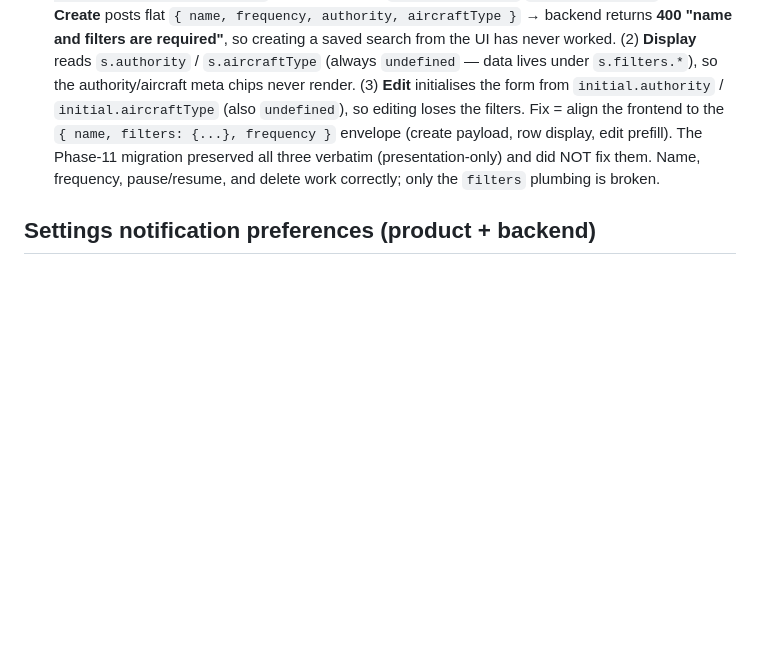
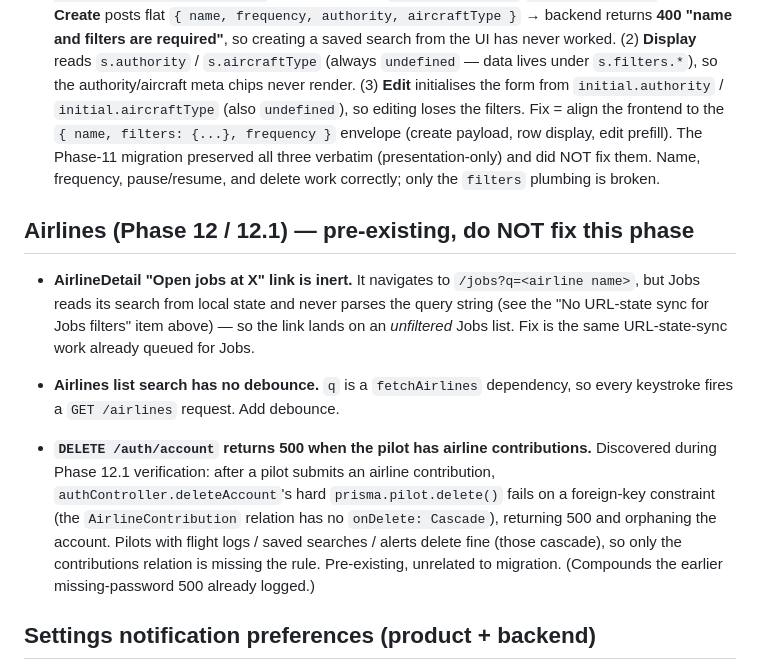
Before and after one commit to gjp9bg9n46-byte/pilot-jobs, a Markdown page: docs/migration-backlog.md, the part around the change. GitHub-like rendering; blank space fills up the shorter version.

Commit message:
docs: Phase 12 backlog — inert /jobs?q link, list search debounce, deleteAccount FK on contributions
Pre-existing items surfaced during Phase 12 / 12.1 verification (not fixed):
- AirlineDetail "Open jobs at X" → /jobs?q is ignored (Jobs has no URL-state sync).
- Airlines list search fires a request per keystroke (no debounce).
- DELETE /auth/account 500s when the pilot has airline contributions — the
  AirlineContribution relation lacks onDelete: Cascade, so the hard pilot delete
  hits a FK constraint and orphans the account.

Co-Authored-By: Claude Opus 4.8 <noreply@anthropic.com>

```diff
--- a/docs/migration-backlog.md
+++ b/docs/migration-backlog.md
@@ -90,6 +90,27 @@ deferred so each phase stays presentation-only and tightly scoped.
   all three verbatim (presentation-only) and did NOT fix them. Name, frequency,
   pause/resume, and delete work correctly; only the `filters` plumbing is broken.
 
+## Airlines (Phase 12 / 12.1) — pre-existing, do NOT fix this phase
+
+- **AirlineDetail "Open jobs at X" link is inert.** It navigates to
+  `/jobs?q=<airline name>`, but Jobs reads its search from local state and never
+  parses the query string (see the "No URL-state sync for Jobs filters" item
+  above) — so the link lands on an *unfiltered* Jobs list. Fix is the same
+  URL-state-sync work already queued for Jobs.
+
+- **Airlines list search has no debounce.** `q` is a `fetchAirlines` dependency,
+  so every keystroke fires a `GET /airlines` request. Add debounce.
+
+- **`DELETE /auth/account` returns 500 when the pilot has airline
+  contributions.** Discovered during Phase 12.1 verification: after a pilot
+  submits an airline contribution, `authController.deleteAccount`'s hard
+  `prisma.pilot.delete()` fails on a foreign-key constraint (the
+  `AirlineContribution` relation has no `onDelete: Cascade`), returning 500 and
+  orphaning the account. Pilots with flight logs / saved searches / alerts delete
+  fine (those cascade), so only the contributions relation is missing the rule.
+  Pre-existing, unrelated to migration. (Compounds the earlier missing-password
+  500 already logged.)
+
 ## Settings notification preferences (product + backend)
 
 - **`PUT /api/.../preferences` 500 — schema mismatch.** Open since Phase 6
```
